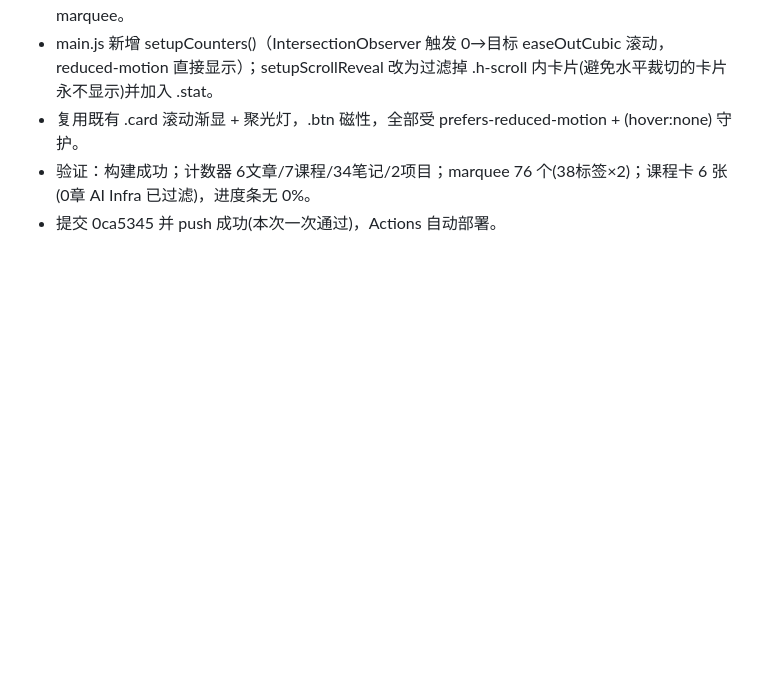
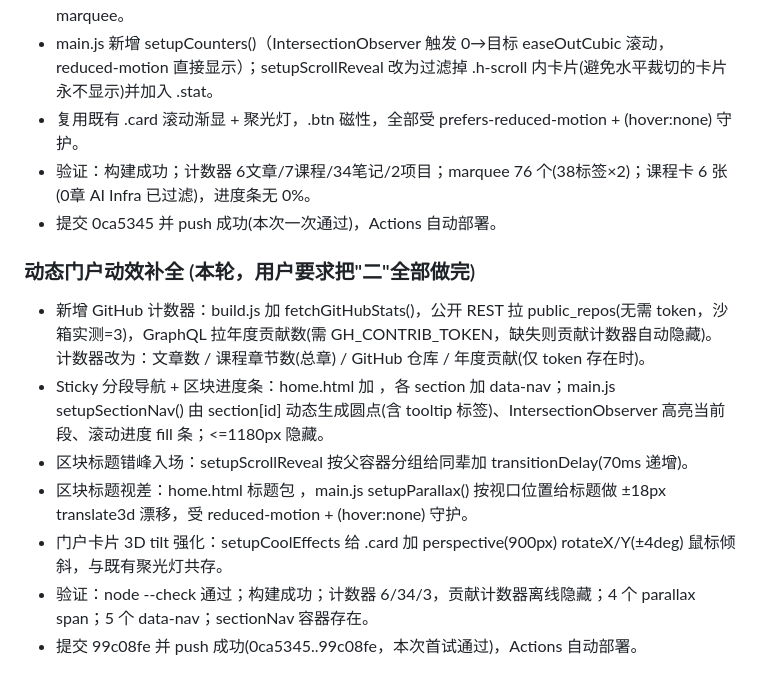
Before and after one commit to NPU-HanhanWang/NPU-HanhanWang.github.io, a Markdown page: .workbuddy/memory/2025-08-12.md, the part around the change. Rendered like a GitHub page; blank space fills up the shorter version.

Commit message:
chore: 更新项目日志(动态门户动效补全)

```diff
--- a/.workbuddy/memory/2025-08-12.md
+++ b/.workbuddy/memory/2025-08-12.md
@@ -142,3 +142,12 @@
 - 复用既有 .card 滚动渐显 + 聚光灯，.btn 磁性，全部受 prefers-reduced-motion + (hover:none) 守护。
 - 验证：构建成功；计数器 6文章/7课程/34笔记/2项目；marquee 76 个(38标签×2)；课程卡 6 张(0章 AI Infra 已过滤)，进度条无 0%。
 - 提交 0ca5345 并 push 成功(本次一次通过)，Actions 自动部署。
+
+### 动态门户动效补全 (本轮，用户要求把"二"全部做完)
+- 新增 GitHub 计数器：build.js 加 fetchGitHubStats()，公开 REST 拉 public_repos(无需 token，沙箱实测=3)，GraphQL 拉年度贡献数(需 GH_CONTRIB_TOKEN，缺失则贡献计数器自动隐藏)。计数器改为：文章数 / 课程章节数(总章) / GitHub 仓库 / 年度贡献(仅 token 存在时)。
+- Sticky 分段导航 + 区块进度条：home.html 加 <nav id="sectionNav">，各 section 加 data-nav；main.js setupSectionNav() 由 section[id] 动态生成圆点(含 tooltip 标签)、IntersectionObserver 高亮当前段、滚动进度 fill 条；<=1180px 隐藏。
+- 区块标题错峰入场：setupScrollReveal 按父容器分组给同辈加 transitionDelay(70ms 递增)。
+- 区块标题视差：home.html 标题包 <span class="parallax">，main.js setupParallax() 按视口位置给标题做 ±18px translate3d 漂移，受 reduced-motion + (hover:none) 守护。
+- 门户卡片 3D tilt 强化：setupCoolEffects 给 .card 加 perspective(900px) rotateX/Y(±4deg) 鼠标倾斜，与既有聚光灯共存。
+- 验证：node --check 通过；构建成功；计数器 6/34/3，贡献计数器离线隐藏；4 个 parallax span；5 个 data-nav；sectionNav 容器存在。
+- 提交 99c08fe 并 push 成功(0ca5345..99c08fe，本次首试通过)，Actions 自动部署。
```
